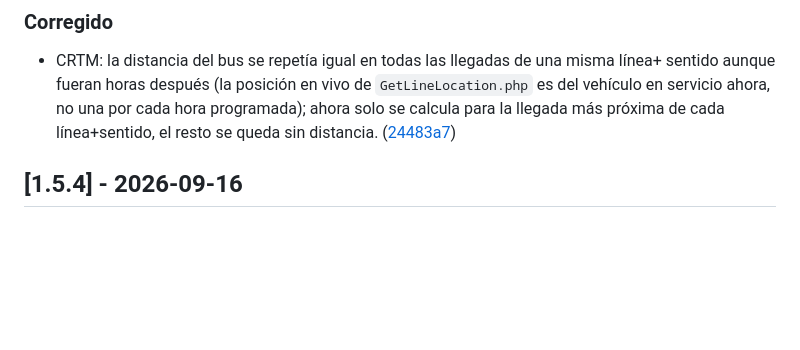
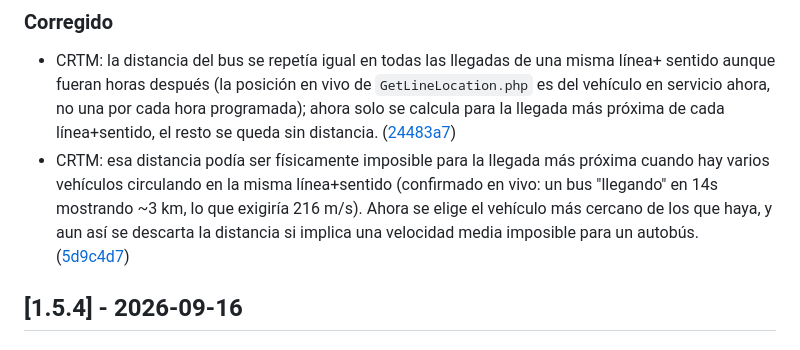
Before and after one commit to rzazo24/busya, a Markdown page: CHANGELOG.md, the part around one of its changes. GitHub-like rendering; blank space fills up the shorter version.

Commit message:
docs: registrar el fix de distancia imposible de CRTM en el changelog
Ver el commit 5d9c4d7.

Co-Authored-By: Claude Sonnet 5 <noreply@anthropic.com>

```diff
--- a/CHANGELOG.md
+++ b/CHANGELOG.md
@@ -19,6 +19,11 @@ mundo desde el momento del despliegue en Vercel, igual que cualquier otro cambio
   sentido aunque fueran horas después (la posición en vivo de `GetLineLocation.php` es del
   vehículo en servicio ahora, no una por cada hora programada); ahora solo se calcula para la
   llegada más próxima de cada línea+sentido, el resto se queda sin distancia. ([24483a7])
+- CRTM: esa distancia podía ser físicamente imposible para la llegada más próxima cuando hay
+  varios vehículos circulando en la misma línea+sentido (confirmado en vivo: un bus "llegando"
+  en 14s mostrando ~3 km, lo que exigiría 216 m/s). Ahora se elige el vehículo más cercano de
+  los que haya, y aun así se descarta la distancia si implica una velocidad media imposible
+  para un autobús. ([5d9c4d7])
 
 ## [1.5.4] - 2026-09-16
 
```
Also changed, not shown: other parts of CHANGELOG.md (+1 -0 lines).
